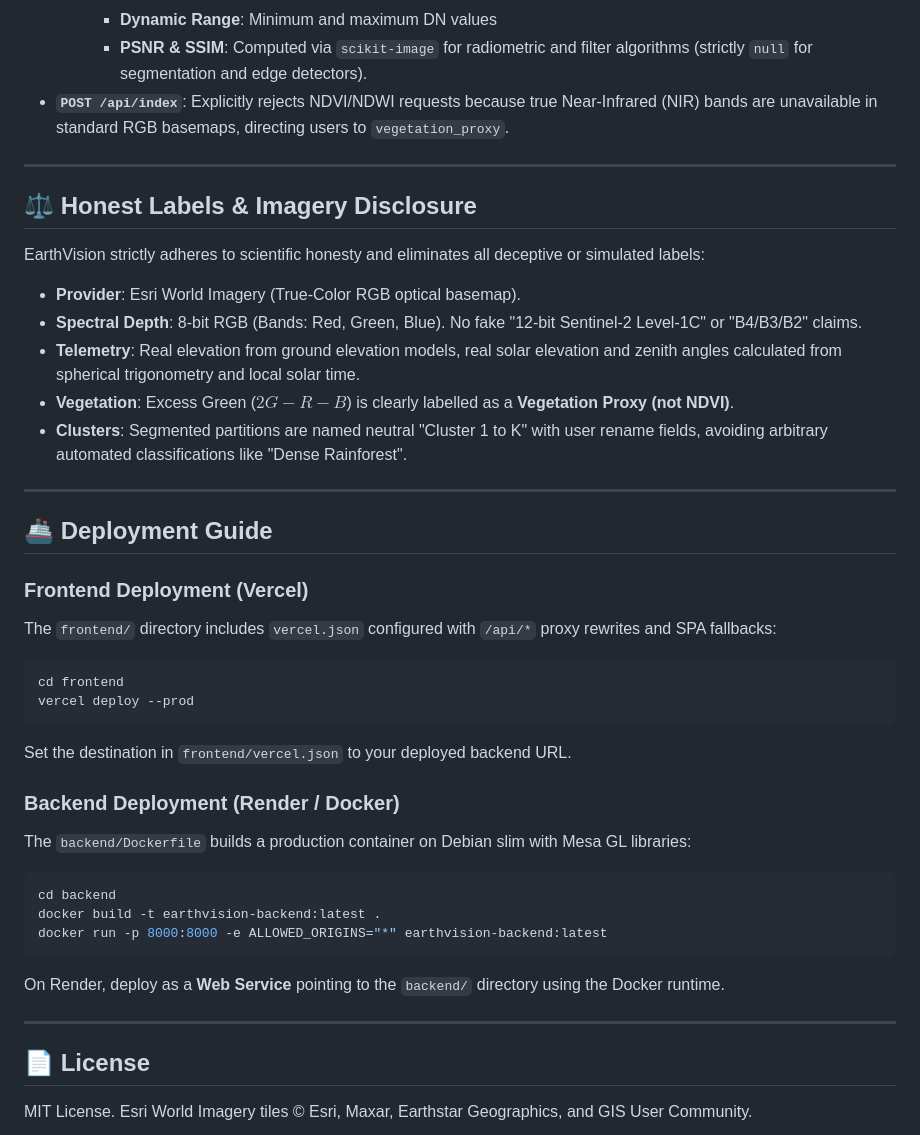
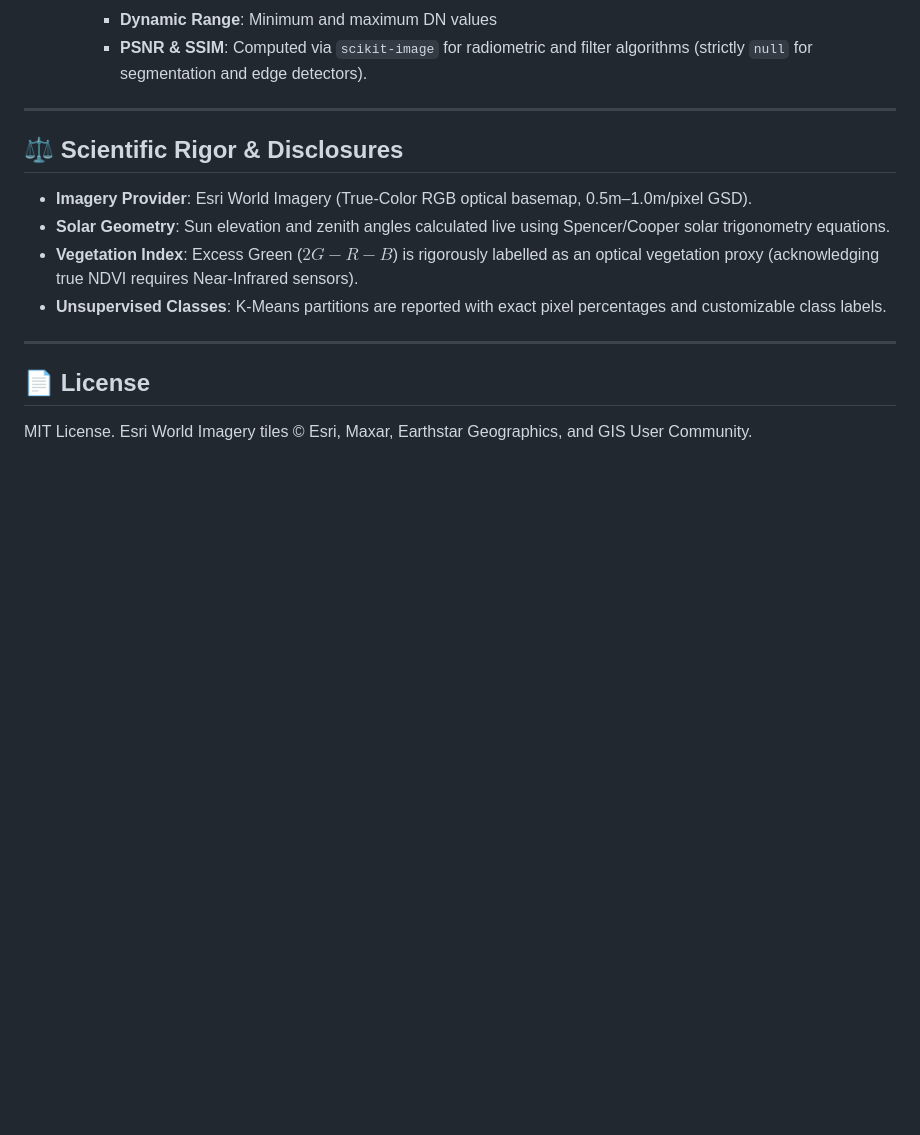
Before and after one commit to kanchanc03-momo/Satellite-Image-Processing, a Markdown page: README.md, the part around the change printed below. Rendered like a GitHub page; blank space fills up the shorter version.

````diff
--- a/README.md
+++ b/README.md
@@ -108,39 +164,15 @@ All algorithms clamp to these ranges, accept both color and single-channel input
     - **Entropy**: Shannon entropy in bits ($0.0 - 8.0$)
     - **Dynamic Range**: Minimum and maximum DN values
     - **PSNR & SSIM**: Computed via `scikit-image` for radiometric and filter algorithms (strictly `null` for segmentation and edge detectors).
-- **`POST /api/index`**: Explicitly rejects NDVI/NDWI requests because true Near-Infrared (NIR) bands are unavailable in standard RGB basemaps, directing users to `vegetation_proxy`.
 
 ---
 
-## ⚖️ Honest Labels & Imagery Disclosure
+## ⚖️ Scientific Rigor & Disclosures
 
-EarthVision strictly adheres to scientific honesty and eliminates all deceptive or simulated labels:
-- **Provider**: Esri World Imagery (True-Color RGB optical basemap).
-- **Spectral Depth**: 8-bit RGB (Bands: Red, Green, Blue). No fake "12-bit Sentinel-2 Level-1C" or "B4/B3/B2" claims.
-- **Telemetry**: Real elevation from ground elevation models, real solar elevation and zenith angles calculated from spherical trigonometry and local solar time.
-- **Vegetation**: Excess Green ($2G - R - B$) is clearly labelled as a **Vegetation Proxy (not NDVI)**.
-- **Clusters**: Segmented partitions are named neutral "Cluster 1 to K" with user rename fields, avoiding arbitrary automated classifications like "Dense Rainforest".
-
----
-
-## 🚢 Deployment Guide
-
-### Frontend Deployment (Vercel)
-The `frontend/` directory includes `vercel.json` configured with `/api/*` proxy rewrites and SPA fallbacks:
-```bash
-cd frontend
-vercel deploy --prod
-```
-Set the destination in `frontend/vercel.json` to your deployed backend URL.
-
-### Backend Deployment (Render / Docker)
-The `backend/Dockerfile` builds a production container on Debian slim with Mesa GL libraries:
-```bash
-cd backend
-docker build -t earthvision-backend:latest .
-docker run -p 8000:8000 -e ALLOWED_ORIGINS="*" earthvision-backend:latest
-```
-On Render, deploy as a **Web Service** pointing to the `backend/` directory using the Docker runtime.
+- **Imagery Provider**: Esri World Imagery (True-Color RGB optical basemap, 0.5m–1.0m/pixel GSD).
+- **Solar Geometry**: Sun elevation and zenith angles calculated live using Spencer/Cooper solar trigonometry equations.
+- **Vegetation Index**: Excess Green ($2G - R - B$) is rigorously labelled as an optical vegetation proxy (acknowledging true NDVI requires Near-Infrared sensors).
+- **Unsupervised Classes**: K-Means partitions are reported with exact pixel percentages and customizable class labels.
 
 ---
 
````
Also changed, not shown: other parts of README.md (+85 -29 lines), screenshots/20_erosion.png (added), screenshots/21_dilation.png (added), screenshots/22_morph_open.png (added), screenshots/23_morph_close.png (added), 1 other file.
